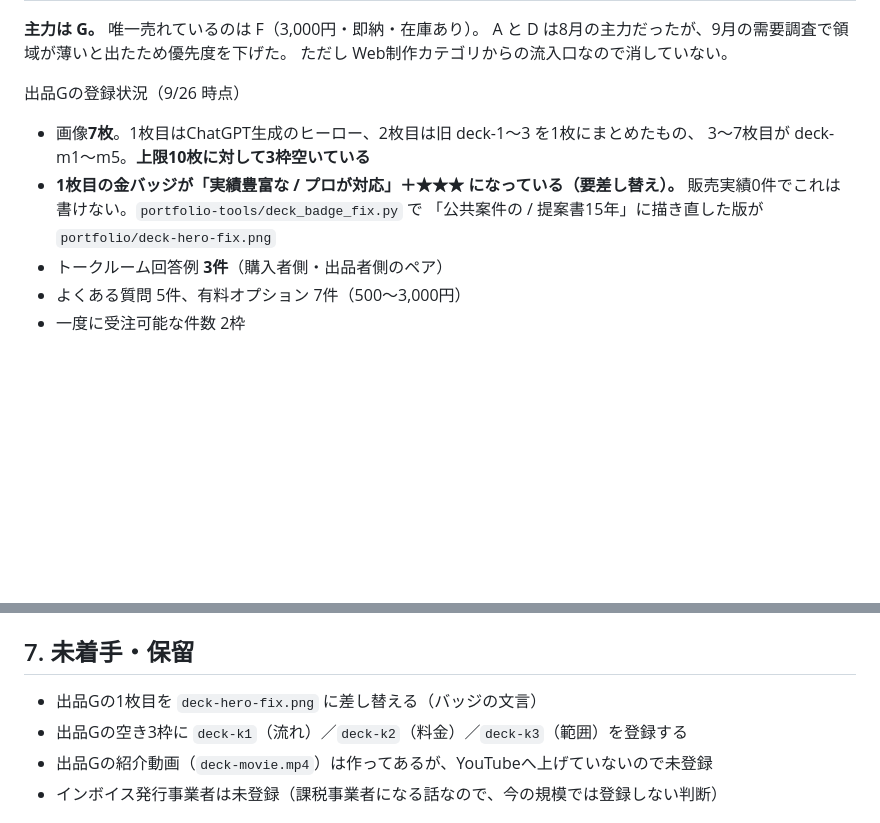
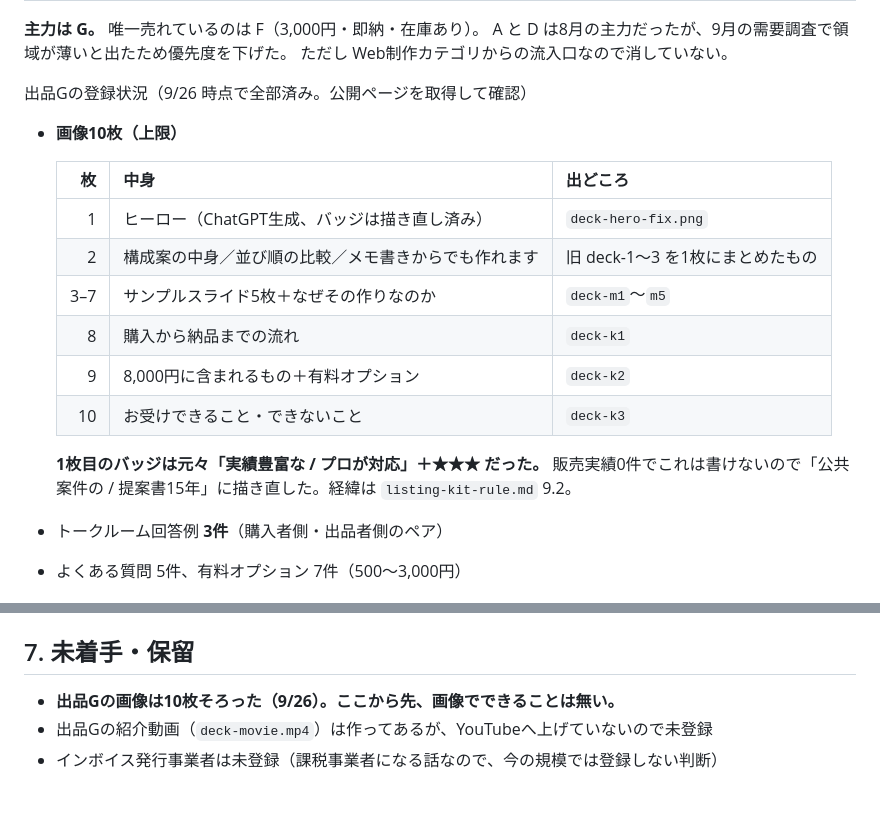
Before and after one commit to smart-life-diary/smart-life-diary.github.io, a Markdown page: _notes/listings.md, 2 parts joined by grey strips. GitHub-like rendering; blank space fills up the shorter version.

Commit message:
出品Gの画像10枚が登録済みになったことを記録する
公開ページを取得して確認。1/10 表記、画像IDは
9757793（差し替えたヒーロー）/ 9667239 / 9757072-76 / 9757788-90。
バッジが「公共案件の / 提案書15年」になっていることもCDN画像で確認した。

Co-Authored-By: Claude Opus 5 <noreply@anthropic.com>
Claude-Session: https://claude.ai/code/session_01F9sMyymGoCyBRjvSWP7idD

```diff
--- a/_notes/listings.md
+++ b/_notes/listings.md
@@ -35,13 +35,23 @@
 A と D は8月の主力だったが、9月の需要調査で領域が薄いと出たため優先度を下げた。
 ただし Web制作カテゴリからの流入口なので消していない。
 
-出品Gの登録状況（9/26 時点）
+出品Gの登録状況（9/26 時点で全部済み。公開ページを取得して確認）
 
-- 画像**7枚**。1枚目はChatGPT生成のヒーロー、2枚目は旧 deck-1〜3 を1枚にまとめたもの、
-  3〜7枚目が deck-m1〜m5。**上限10枚に対して3枠空いている**
-- **1枚目の金バッジが「実績豊富な / プロが対応」＋★★★ になっている（要差し替え）。**
-  販売実績0件でこれは書けない。`portfolio-tools/deck_badge_fix.py` で
-  「公共案件の / 提案書15年」に描き直した版が `portfolio/deck-hero-fix.png`
+- **画像10枚（上限）**
+
+  | 枚 | 中身 | 出どころ |
+  |---:|---|---|
+  | 1 | ヒーロー（ChatGPT生成、バッジは描き直し済み） | `deck-hero-fix.png` |
+  | 2 | 構成案の中身／並び順の比較／メモ書きからでも作れます | 旧 deck-1〜3 を1枚にまとめたもの |
+  | 3–7 | サンプルスライド5枚＋なぜその作りなのか | `deck-m1`〜`m5` |
+  | 8 | 購入から納品までの流れ | `deck-k1` |
+  | 9 | 8,000円に含まれるもの＋有料オプション | `deck-k2` |
+  | 10 | お受けできること・できないこと | `deck-k3` |
+
+  **1枚目のバッジは元々「実績豊富な / プロが対応」＋★★★ だった。**
+  販売実績0件でこれは書けないので「公共案件の / 提案書15年」に描き直した。経緯は
+  `listing-kit-rule.md` 9.2。
+
 - トークルーム回答例 **3件**（購入者側・出品者側のペア）
 - よくある質問 5件、有料オプション 7件（500〜3,000円）
 - 一度に受注可能な件数 2枠
@@ -109,8 +119,7 @@ A と D は8月の主力だったが、9月の需要調査で領域が薄いと
 
 ## 7. 未着手・保留
 
-- 出品Gの1枚目を `deck-hero-fix.png` に差し替える（バッジの文言）
-- 出品Gの空き3枠に `deck-k1`（流れ）／`deck-k2`（料金）／`deck-k3`（範囲）を登録する
+- **出品Gの画像は10枚そろった（9/26）。ここから先、画像でできることは無い。**
 - 出品Gの紹介動画（`deck-movie.mp4`）は作ってあるが、YouTubeへ上げていないので未登録
 - インボイス発行事業者は未登録（課税事業者になる話なので、今の規模では登録しない判断）
 
```
